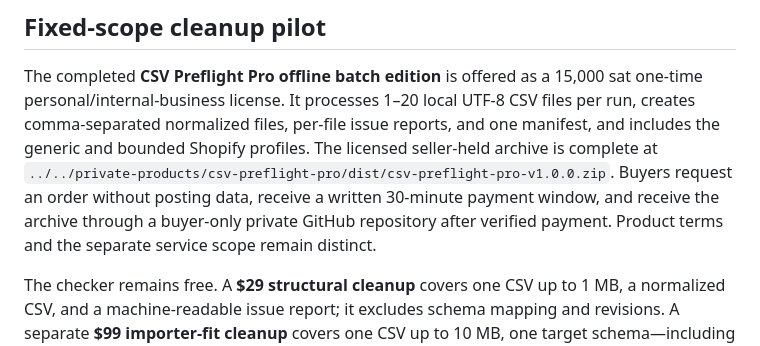
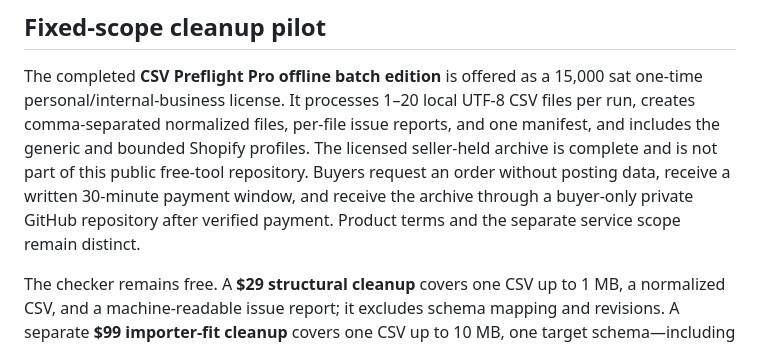
Before and after one commit to softpeanut/csv-preflight, a Markdown page: README.md, the part around the change. GitHub-like rendering.

Commit message:
Keep seller-held archive path private

```diff
--- a/README.md
+++ b/README.md
@@ -56,11 +56,10 @@ headers and dynamic columns, so the tool avoids pretending it can reject every u
 The completed **CSV Preflight Pro offline batch edition** is offered as a 15,000 sat one-time
 personal/internal-business license. It processes 1–20 local UTF-8 CSV files per run, creates
 comma-separated normalized files, per-file issue reports, and one manifest, and includes the
-generic and bounded Shopify profiles. The licensed seller-held archive is complete at
-`../../private-products/csv-preflight-pro/dist/csv-preflight-pro-v1.0.0.zip`. Buyers request an
-order without posting data, receive a written 30-minute payment window, and receive the archive
-through a buyer-only private GitHub repository after verified payment. Product terms and the
-separate service scope remain distinct.
+generic and bounded Shopify profiles. The licensed seller-held archive is complete and is not part
+of this public free-tool repository. Buyers request an order without posting data, receive a
+written 30-minute payment window, and receive the archive through a buyer-only private GitHub
+repository after verified payment. Product terms and the separate service scope remain distinct.
 
 The checker remains free. A **$29 structural cleanup** covers one CSV up to 1 MB, a normalized CSV,
 and a machine-readable issue report; it excludes schema mapping and revisions. A separate **$99
```
